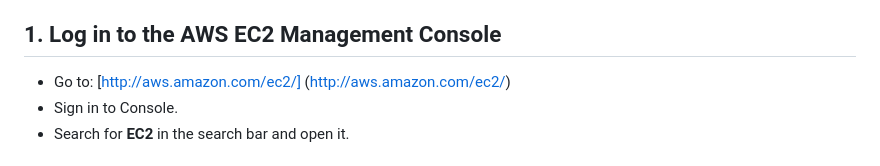
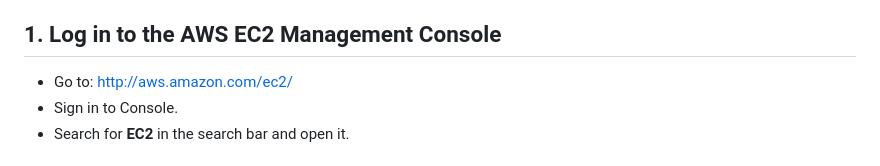
Before and after one commit to autumn-tsogt/ICT171-Project, a Markdown page: Server/server.md, the part around one of its changes. Rendered like a GitHub page.

Commit message:
Updated server documentation

```diff
--- a/Server/server.md
+++ b/Server/server.md
@@ -8,7 +8,7 @@ Assuming a Linux environment is pre-installed and running on a Virtual box with:
 - Mac/Linux: Terminal
 
 ## 1. Log in to the AWS EC2 Management Console
-- Go to: [http://aws.amazon.com/ec2/] (http://aws.amazon.com/ec2/)
+- Go to: http://aws.amazon.com/ec2/
 - Sign in to Console.
 - Search for **EC2** in the search bar and open it.
 
```
Also changed, not shown: other parts of Server/server.md (+1 -1 lines).
